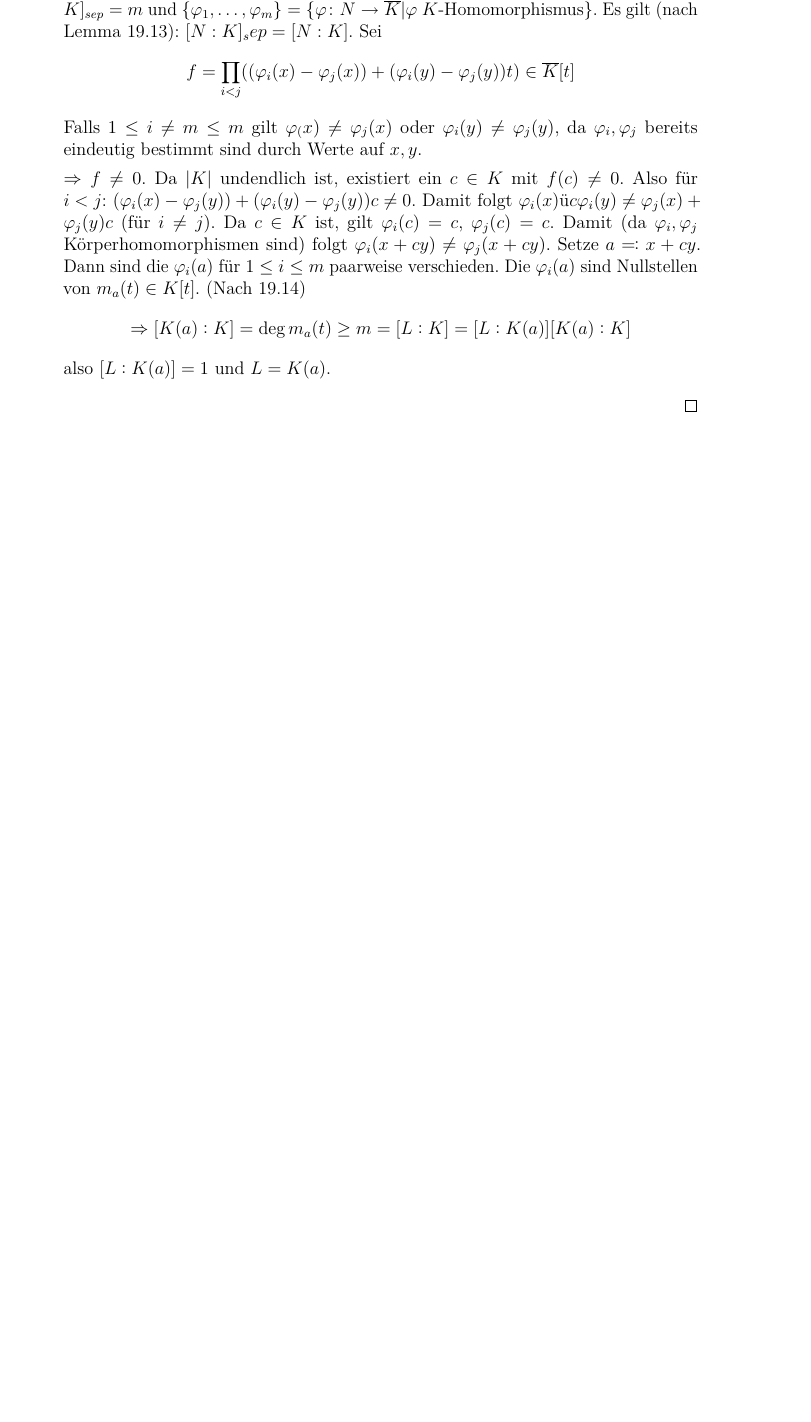
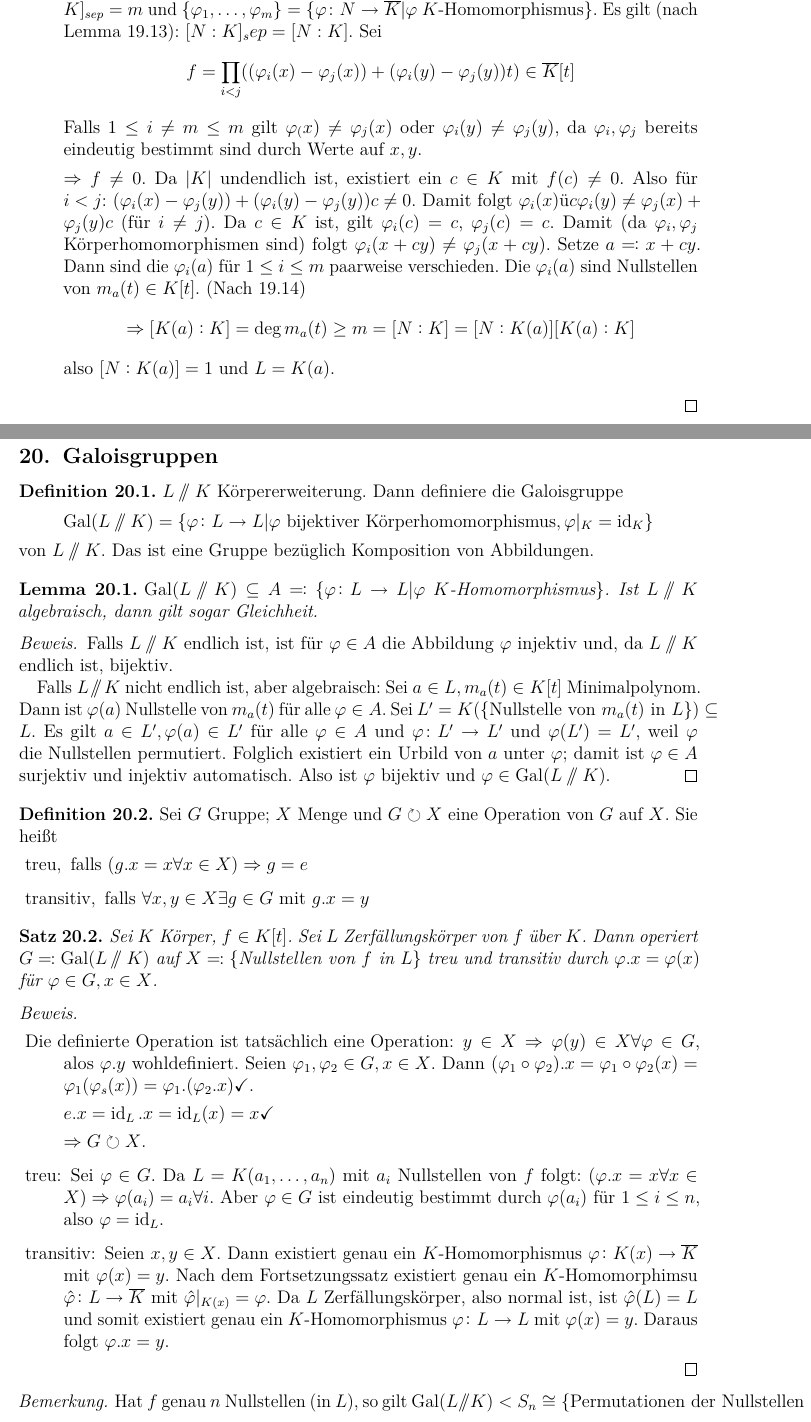
Before and after one commit to lkempf/AlgebraStroppel, a LaTeX document (einfalg.tex): part of page 83 of 83 before the commit and two parts of pages 83 and 84 of 85 after it, the two joined at a grey line, cut so that both start at the same text, the shorter picture padded with empty space. Compiled offline with pdfLaTeX.

Commit message:
zweite hälfte vorlesung 15.1.18 hinzugefügt

```diff
--- a/einfalg.tex
+++ b/einfalg.tex
@@ -3367,9 +3367,52 @@ Vorbereitung zum Beweis von \ref{thm:19.1}:
 		Falls $1\leq i\neq m\leq m$ gilt $\phi_(x) \neq \phi_j(x)$ oder $\phi_i(y)\neq\phi_j(y)$, da $\phi_i,\phi_j$ bereits eindeutig bestimmt sind durch Werte auf $x,y$.
 
 		$\Rightarrow f\neq 0$. Da $|K|$ undendlich ist, existiert ein $c\in K$ mit $f(c) \neq 0$. Also für $i<j$: $(\phi_i(x)-\phi_j(y))+(\phi_i(y)-\phi_j(y))c \neq 0$. Damit folgt $\phi_i(x) üc\phi_i(y)\neq \phi_j(x)+\phi_j(y)c$ (für $i\neq j$). Da $c\in K$ ist, gilt $\phi_i(c) = c$, $\phi_j(c) = c$. Damit (da $\phi_i,\phi_j$ Körperhomomorphismen sind) folgt $\phi_i(x+cy)\neq \phi_j(x+cy)$. Setze $a\eqqcolon x +cy$. Dann sind die $\phi_i(a)$ für $1\leq i\leq m$ paarweise verschieden. Die $\phi_i(a)$ sind Nullstellen von $m_a(t)\in K[t]$. (Nach 19.14)
-		$$\Rightarrow [K(a):K] = \deg m_a(t)\geq m = [L:K] = [L:K(a)][K(a):K]$$
-		also $[L:K(a)] = 1$ und $L = K(a)$.
+		$$\Rightarrow [K(a):K] = \deg m_a(t)\geq m = [N:K] = [N:K(a)][K(a):K]$$
+		also $[N:K(a)] = 1$ und $L = K(a)$.
 	\end{description}
 
 
 \end{proof}
+
+\subsection{Galoisgruppen}
+\begin{defi}
+	$L\sslash K$ Körpererweiterung. Dann definiere die Galoisgruppe $$\Gal(L\sslash K) = \{\phi\colon L\to L|\phi\text{ bijektiver Körperhomomorphismus}, \phi|_K = \id_K\}$$
+	von $L\sslash K$. Das ist eine Gruppe bezüglich Komposition von Abbildungen.
+\end{defi}
+\begin{lem}\label{lem:20.1}
+	$\Gal(L\sslash K)\subseteq  A\eqqcolon\{\phi\colon L\to L|\phi\ K\text{-Homomorphismus}\}$. Ist $L\sslash K$ algebraisch, dann gilt sogar Gleichheit.
+\end{lem}
+\begin{proof}
+	Falls $L\sslash K$ endlich ist, ist für $\phi\in A$ die Abbildung $\phi$ injektiv und, da $L\sslash K$ endlich ist, bijektiv.
+
+	Falls $L\sslash K$ nicht endlich ist, aber algebraisch: Sei $a\in L, m_a(t)\in K[t]$ Minimalpolynom. Dann ist $\phi(a)$ Nullstelle von $m_a(t)$ für alle $\phi\in A$. Sei $L' = K(\{\text{Nullstelle von }m_a(t)\text{ in }L\})\subseteq L$. Es gilt $a\in L', \phi(a)\in L'$ für alle $\phi \in A$ und $\phi\colon L'\to L'$ und $\phi(L') = L'$, weil $\phi$ die Nullstellen permutiert.
+	Folglich existiert ein Urbild von $a$ unter $\phi$; damit ist $\phi\in A$ surjektiv und injektiv automatisch. Also ist $\phi$ bijektiv und $\phi\in \Gal(L\sslash K)$.
+\end{proof}
+
+\begin{defi}
+	Sei $G$ Gruppe; $X$ Menge und $G\operates X$ eine Operation von $G$ auf $X$. Sie heißt
+	\begin{description}
+		\item[treu,] falls $(g.x = x\forall x\in X)\Rightarrow g = e$
+		\item[transitiv,] falls $\forall x,y\in X\exists g\in G$ mit $g.x = y$
+	\end{description}
+\end{defi}
+\begin{satz}
+	 Sei $K$ Körper, $f\in K[t]$. Sei $L$ Zerfällungskörper von $f$ über $K$. Dann operiert $G\eqqcolon \Gal(L\sslash K)$ auf $X\eqqcolon \{\text{Nullstellen von }f\text{ in }L\}$ treu und transitiv durch $\phi.x = \phi(x)$ für $\phi\in G, x\in X$.
+\end{satz}
+\begin{proof}
+	\leavevmode
+	\begin{description}
+	\item[Die definierte Operation ist tatsächlich eine Operation:] $y\in X\Rightarrow \phi(y)\in X\forall\phi \in G$, alos $\phi.y$ wohldefiniert. Seien $\phi_1,\phi_2\in G, x\in X$. Dann $(\phi_1\circ\phi_2).x = \phi_1\circ\phi_2(x) = \phi_1(\phi_s(x)) = \phi_1.(\phi_2.x)\checkmark$.
+
+	$e.x = \id_L.x = \id_L(x) = x\checkmark$
+
+	$\Rightarrow G\operates X$.
+	\item[treu:] Sei $\phi\in G$. Da $L = K(a_1,\dots, a_n)$ mit $a_i$ Nullstellen von $f$ folgt: $(\phi.x = x\forall x\in X)\Rightarrow \phi(a_i) = a_i\forall i$. Aber $\phi\in G$ ist eindeutig bestimmt durch $\phi(a_i)$ für $1\leq i\leq n$, also $\phi = \id_L$.
+	\item[transitiv:] Seien $x,y\in X$. Dann existiert genau ein $K$-Homomorphismus $\phi\colon K(x)\to\overline{K}$ mit $\phi(x) = y$. Nach dem Fortsetzungssatz existiert genau ein $K$-Homomorphimsu $\hat{\phi}\colon L\to\overline{K}$ mit $\hat{\phi}|_{K(x)}  =\phi$. Da $L$ Zerfällungskörper, also normal ist, ist $\hat{\phi}(L) = L$ und somit existiert genau ein $K$-Homomorphismus $\phi\colon L\to L$ mit $\phi(x) =y$. Daraus folgt $\phi.x = y$.
+	\end{description}
+\end{proof}
+
+
+\begin{bem}
+	Hat $f$ genau $n$ Nullstellen (in $L$), so gilt $\Gal(L\sslash K) < S_n\cong\{\text{Permutationen der Nullstellen von }f\}$
+\end{bem}
@@ -3375,0 +3424 @@ Vorbereitung zum Beweis von \ref{thm:19.1}:
+	In diesem Fall gilt (\ref{lem:20.1}) $\Gal (L\sslash K) = \Aut (L\sslash K) =\{\phi\colon L\to L|K\text{-Homomorphismus}\}$.
```
Also changed, not shown: einfalg.tex (19 more changed lines).
